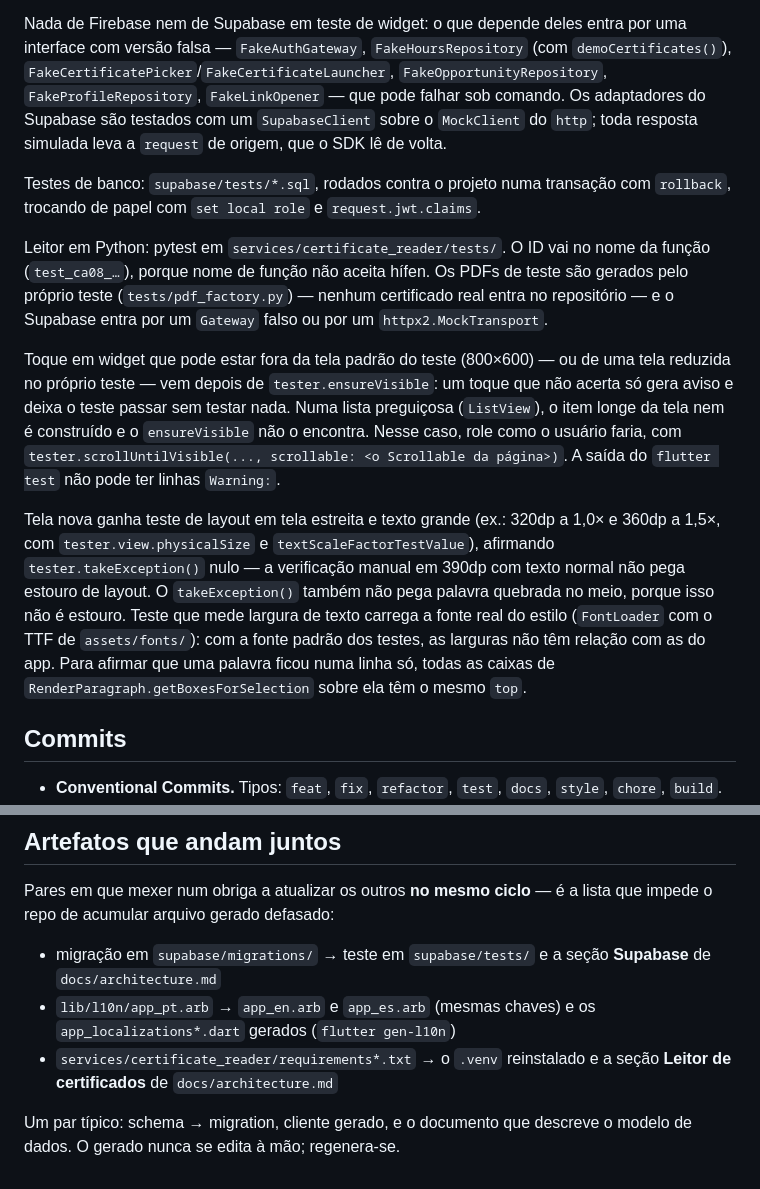
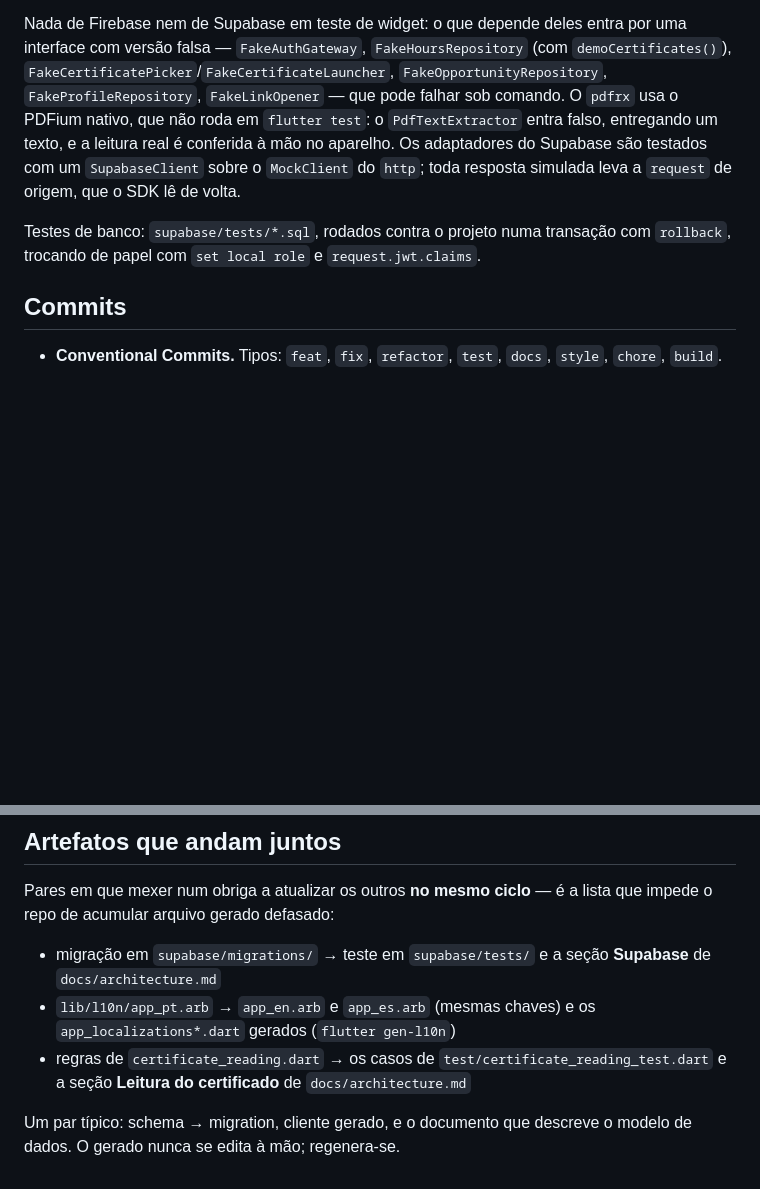
Before and after one commit to Vitor-Klein/Uni-Crono, a Markdown page: docs/conventions.md, 2 parts joined by grey strips. Rendered like a GitHub page; blank space fills up the shorter version.

Commit message:
docs: fecha a leitura do certificado no app e descreve o novo estado

```diff
--- a/docs/conventions.md
+++ b/docs/conventions.md
@@ -47,38 +47,15 @@ Nada de Firebase nem de Supabase em teste de widget: o que depende deles entra
 por uma interface com versão falsa — `FakeAuthGateway`, `FakeHoursRepository`
 (com `demoCertificates()`), `FakeCertificatePicker`/`FakeCertificateLauncher`,
 `FakeOpportunityRepository`, `FakeProfileRepository`, `FakeLinkOpener` — que
-pode falhar sob comando. Os adaptadores do Supabase são testados com um
+pode falhar sob comando. O `pdfrx` usa o PDFium nativo, que não roda em
+`flutter test`: o `PdfTextExtractor` entra falso, entregando um texto, e a
+leitura real é conferida à mão no aparelho. Os adaptadores do Supabase são testados com um
 `SupabaseClient` sobre o `MockClient` do `http`; toda resposta simulada leva a
 `request` de origem, que o SDK lê de volta.
 
 Testes de banco: `supabase/tests/*.sql`, rodados contra o projeto numa
 transação com `rollback`, trocando de papel com `set local role` e
 `request.jwt.claims`.
-
-Leitor em Python: pytest em `services/certificate_reader/tests/`. O ID vai no
-nome da função (`test_ca08_…`), porque nome de função não aceita hífen. Os PDFs
-de teste são gerados pelo próprio teste (`tests/pdf_factory.py`) — nenhum
-certificado real entra no repositório — e o Supabase entra por um `Gateway`
-falso ou por um `httpx2.MockTransport`.
-
-Toque em widget que pode estar fora da tela padrão do teste (800×600) — ou de
-uma tela reduzida no próprio teste — vem depois de `tester.ensureVisible`: um
-toque que não acerta só gera aviso e deixa o teste passar sem testar nada. Numa
-lista preguiçosa (`ListView`), o item longe da tela nem é construído e o
-`ensureVisible` não o encontra. Nesse caso, role como o usuário faria, com
-`tester.scrollUntilVisible(..., scrollable: <o Scrollable da página>)`. A saída
-do `flutter test` não pode ter linhas `Warning:`.
-
-Tela nova ganha teste de layout em tela estreita e texto grande (ex.: 320dp a
-1,0× e 360dp a 1,5×, com `tester.view.physicalSize` e
-`textScaleFactorTestValue`), afirmando `tester.takeException()` nulo — a
-verificação manual em 390dp com texto normal não pega estouro de layout.
-O `takeException()` também não pega palavra quebrada no meio, porque isso não
-é estouro. Teste que mede largura de texto carrega a fonte real do estilo
-(`FontLoader` com o TTF de `assets/fonts/`): com a fonte padrão dos testes, as
-larguras não têm relação com as do app. Para afirmar que uma palavra ficou numa
-linha só, todas as caixas de `RenderParagraph.getBoxesForSelection` sobre ela
-têm o mesmo `top`.
 
 ## Commits
 
@@ -107,8 +84,9 @@ que impede o repo de acumular arquivo gerado defasado:
   **Supabase** de `docs/architecture.md`
 - `lib/l10n/app_pt.arb` → `app_en.arb` e `app_es.arb` (mesmas chaves) e os
   `app_localizations*.dart` gerados (`flutter gen-l10n`)
-- `services/certificate_reader/requirements*.txt` → o `.venv` reinstalado e a
-  seção **Leitor de certificados** de `docs/architecture.md`
+- regras de `certificate_reading.dart` → os casos de
+  `test/certificate_reading_test.dart` e a seção **Leitura do certificado** de
+  `docs/architecture.md`
 
 Um par típico: schema → migration, cliente gerado, e o documento que descreve o
 modelo de dados. O gerado nunca se edita à mão; regenera-se.
```
Also changed, not shown: docs/architecture.md (+47 -63 lines), docs/specs/013-leitura-no-app.md (+18 -2 lines).
